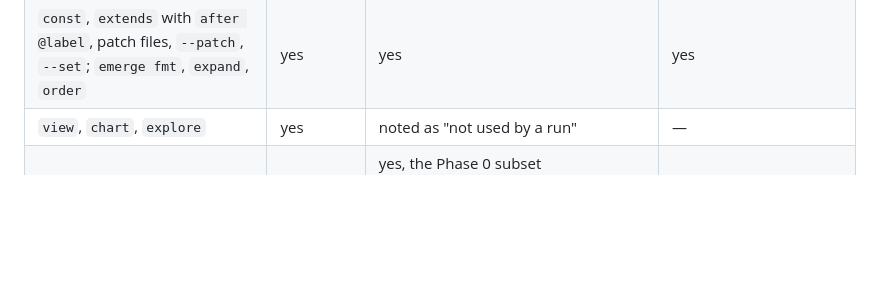
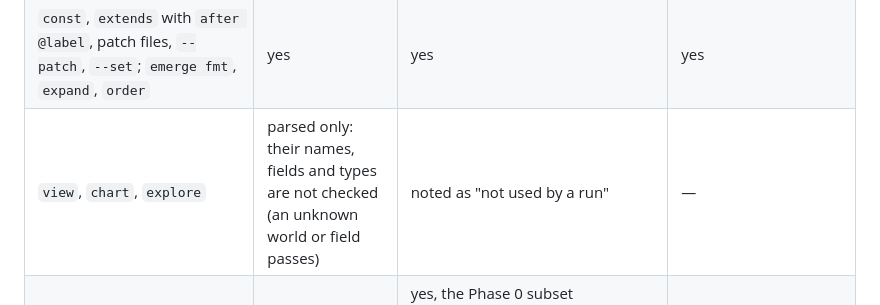
Before and after one commit to labdogsunited/agentsrule, a Markdown page: language.md, the part around the change. Drawn GitHub-style; blank space fills up the shorter version.

Commit message:
Support matrix: views are parsed, not checked
Co-Authored-By: Claude Opus 5.5 <noreply@anthropic.com>

```diff
--- a/language.md
+++ b/language.md
@@ -1021,7 +1021,7 @@ Each construct is in one of four states: parsed and checked (`emerge check`); ru
 | Recombination | not in the language | — | — |
 | **Authoring** (resolved before any runner sees the file) | | | |
 | `const`, `extends` with `after @label`, patch files, `--patch`, `--set`; `emerge fmt`, `expand`, `order` | yes | yes | yes |
-| `view`, `chart`, `explore` | yes | noted as "not used by a run" | — |
+| `view`, `chart`, `explore` | parsed only: their names, fields and types are not checked (an unknown world or field passes) | noted as "not used by a run" | — |
 | Hot-swap (a patch at a revision, `world.hotswap` in `emerge-server`) | yes | yes, the Phase 0 subset (`proposals/engine-api.md`: rules, rates and amounts, upkeep costs, limits, `mind_steps`, mutation rates, raised caps); anything else is rejected and changes nothing | yes, the same subset |
 | `core.md` syntax (graph core, rules as data, living scopes) | not parsed | — | — |
 | **Runner output** | | | |
```
